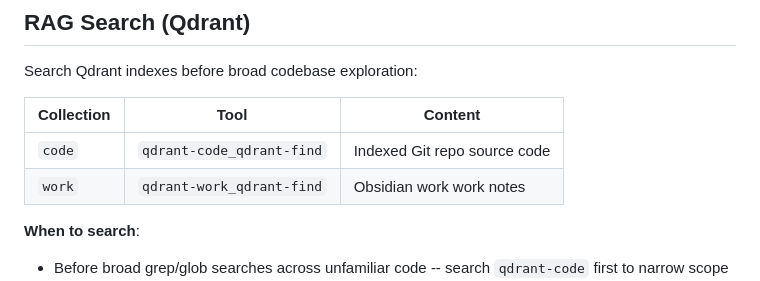
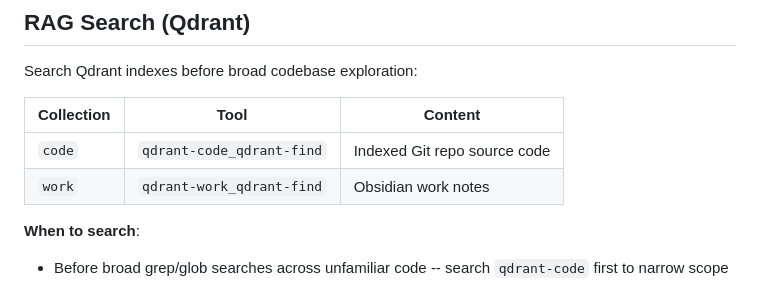
Before and after one commit to bobthearsonist/ai, a Markdown page: AGENTS.md, the part around the change. Drawn GitHub-style.

Commit message:
fix: remove work-specific reference from AGENTS.md

```diff
--- a/AGENTS.md
+++ b/AGENTS.md
@@ -74,7 +74,7 @@ Search Qdrant indexes before broad codebase exploration:
 | Collection | Tool | Content |
 |---|---|---|
 | `code` | `qdrant-code_qdrant-find` | Indexed Git repo source code |
-| `work` | `qdrant-work_qdrant-find` | Obsidian work work notes |
+| `work` | `qdrant-work_qdrant-find` | Obsidian work notes |
 
 **When to search**:
 - Before broad grep/glob searches across unfamiliar code -- search `qdrant-code` first to narrow scope
```
